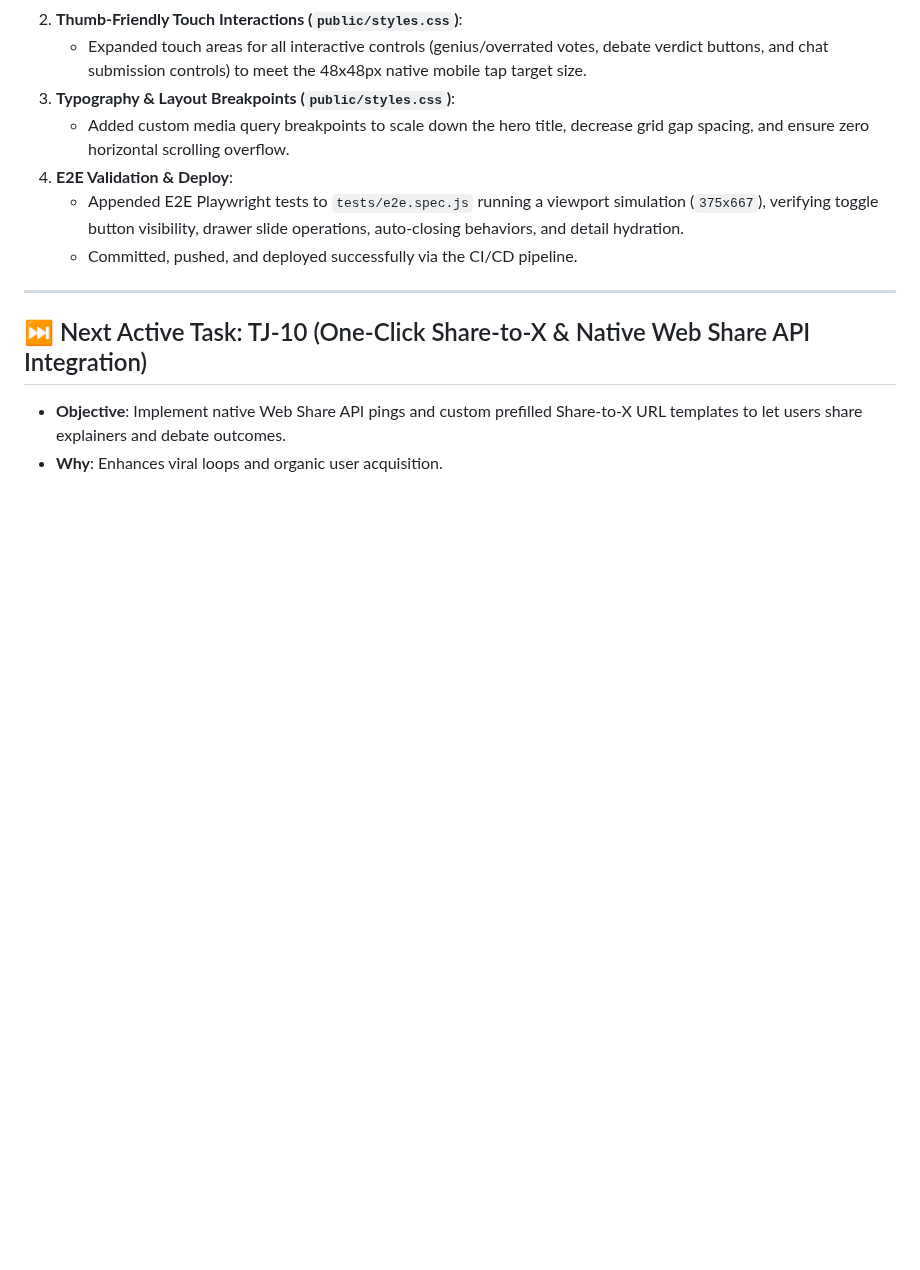
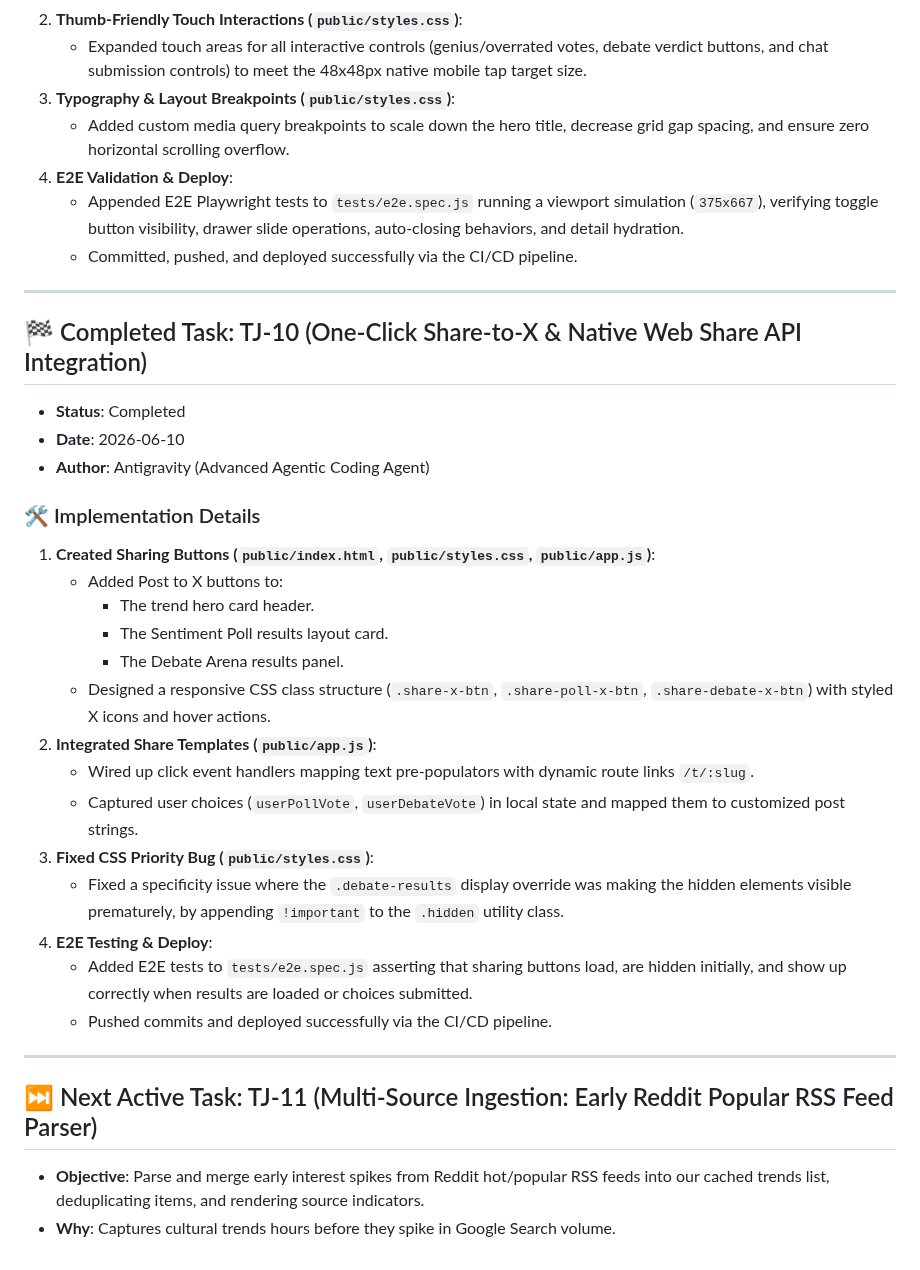
Before and after one commit to coskunarif/trend-jacker, a Markdown page: walkthrough.md, the part around the change. Rendered like a GitHub page; blank space fills up the shorter version.

Commit message:
docs: mark TJ-10 complete and set TJ-11 as active

```diff
--- a/walkthrough.md
+++ b/walkthrough.md
@@ -211,6 +211,30 @@
 
 ---
 
-## ⏭️ Next Active Task: TJ-10 (One-Click Share-to-X & Native Web Share API Integration)
-- **Objective**: Implement native Web Share API pings and custom prefilled Share-to-X URL templates to let users share explainers and debate outcomes.
-- **Why**: Enhances viral loops and organic user acquisition.
+## 🏁 Completed Task: TJ-10 (One-Click Share-to-X & Native Web Share API Integration)
+
+- **Status**: Completed
+- **Date**: 2026-06-10
+- **Author**: Antigravity (Advanced Agentic Coding Agent)
+
+### 🛠️ Implementation Details
+1. **Created Sharing Buttons (`public/index.html`, `public/styles.css`, `public/app.js`)**:
+   - Added Post to X buttons to:
+     - The trend hero card header.
+     - The Sentiment Poll results layout card.
+     - The Debate Arena results panel.
+   - Designed a responsive CSS class structure (`.share-x-btn`, `.share-poll-x-btn`, `.share-debate-x-btn`) with styled X icons and hover actions.
+2. **Integrated Share Templates (`public/app.js`)**:
+   - Wired up click event handlers mapping text pre-populators with dynamic route links `/t/:slug`.
+   - Captured user choices (`userPollVote`, `userDebateVote`) in local state and mapped them to customized post strings.
+3. **Fixed CSS Priority Bug (`public/styles.css`)**:
+   - Fixed a specificity issue where the `.debate-results` display override was making the hidden elements visible prematurely, by appending `!important` to the `.hidden` utility class.
+4. **E2E Testing & Deploy**:
+   - Added E2E tests to `tests/e2e.spec.js` asserting that sharing buttons load, are hidden initially, and show up correctly when results are loaded or choices submitted.
+   - Pushed commits and deployed successfully via the CI/CD pipeline.
+
+---
+
+## ⏭️ Next Active Task: TJ-11 (Multi-Source Ingestion: Early Reddit Popular RSS Feed Parser)
+- **Objective**: Parse and merge early interest spikes from Reddit hot/popular RSS feeds into our cached trends list, deduplicating items, and rendering source indicators.
+- **Why**: Captures cultural trends hours before they spike in Google Search volume.
```
Also changed, not shown: AGENT_PLAYBOOK.md (+11 -8 lines).
